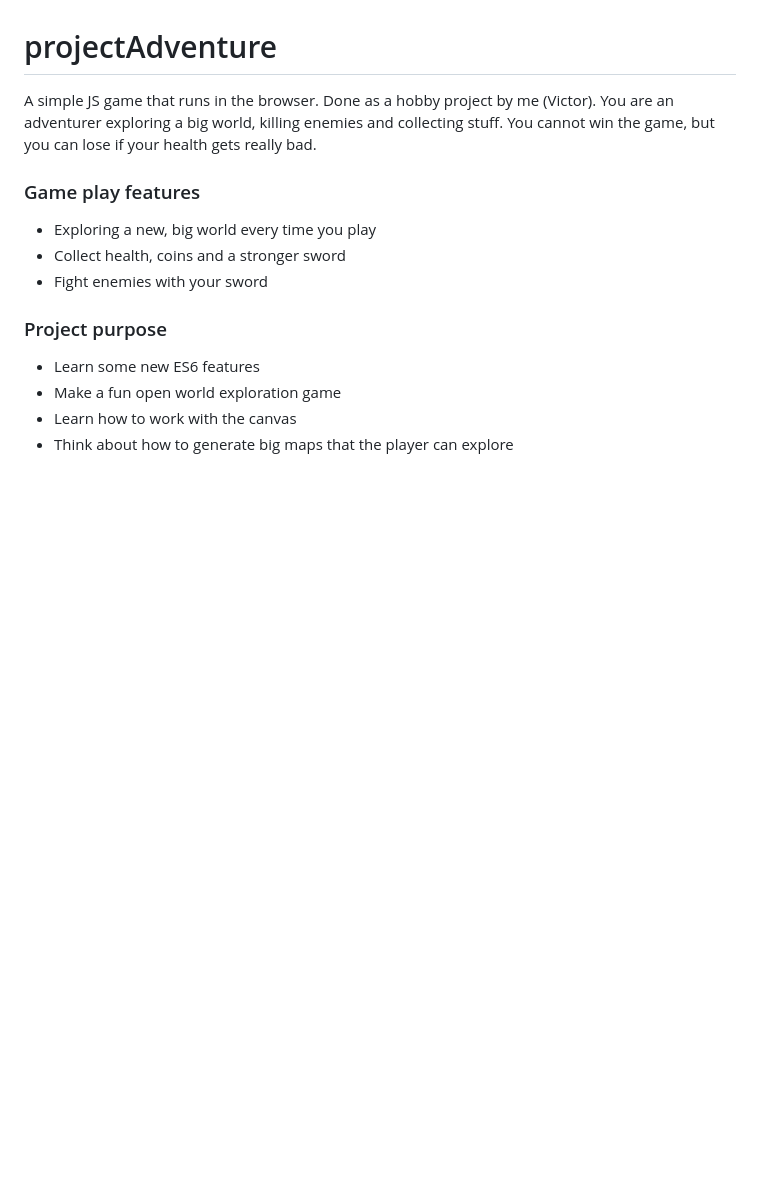
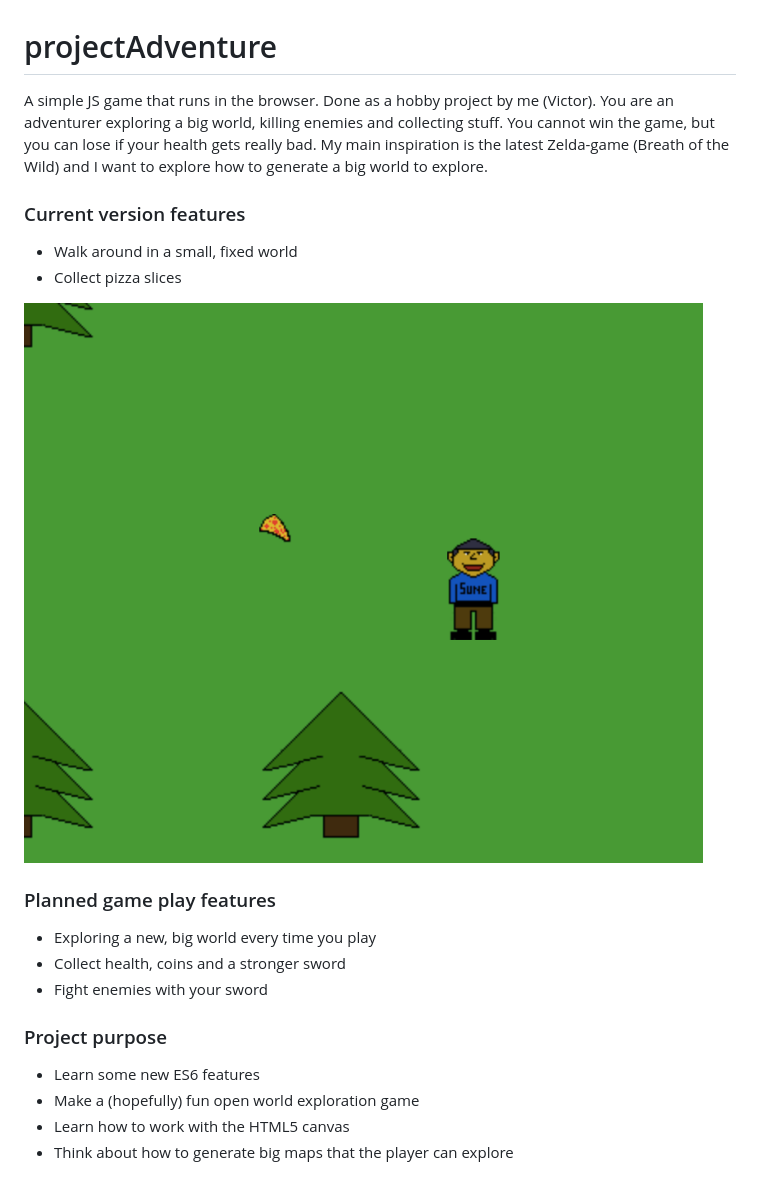
Before and after one commit to victorlindhe/projectAdventure, a Markdown page: README.md, the part around the change. Drawn GitHub-style; pictures changed too: projectAdventureScreenshot.png (added); blank space fills up the shorter version.

```diff
--- a/README.md
+++ b/README.md
@@ -1,13 +1,19 @@
 # projectAdventure
-A simple JS game that runs in the browser. Done as a hobby project by me (Victor). You are an adventurer exploring a big world, killing enemies and collecting stuff. You cannot win the game, but you can lose if your health gets really bad.
+A simple JS game that runs in the browser. Done as a hobby project by me (Victor). You are an adventurer exploring a big world, killing enemies and collecting stuff. You cannot win the game, but you can lose if your health gets really bad. My main inspiration is the latest Zelda-game (Breath of the Wild) and I want to explore how to generate a big world to explore.
 
-### Game play features
+### Current version features
+- Walk around in a small, fixed world
+- Collect pizza slices
+
+![Game screenshot](https://raw.githubusercontent.com/victorlindhe/projectAdventure/master/projectAdventureScreenshot.png)
+
+### Planned game play features
 - Exploring a new, big world every time you play
 - Collect health, coins and a stronger sword
 - Fight enemies with your sword
 
 ### Project purpose
 - Learn some new ES6 features
-- Make a fun open world exploration game
-- Learn how to work with the canvas
+- Make a (hopefully) fun open world exploration game
+- Learn how to work with the HTML5 canvas
 - Think about how to generate big maps that the player can explore
```
